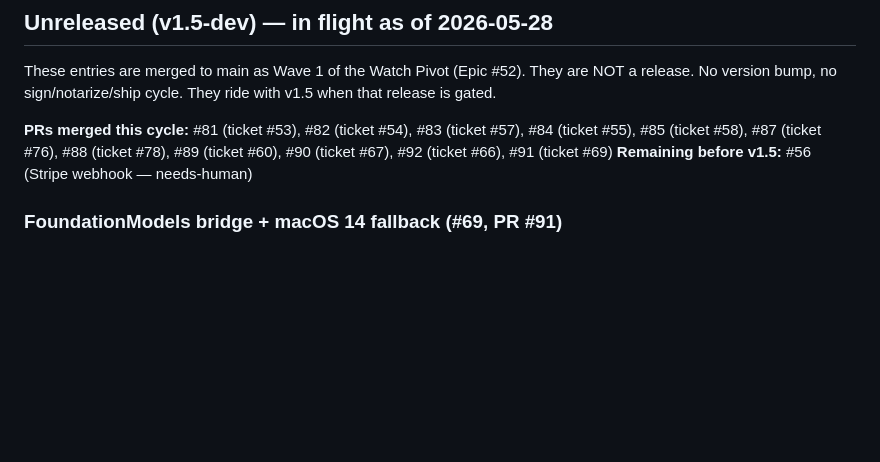
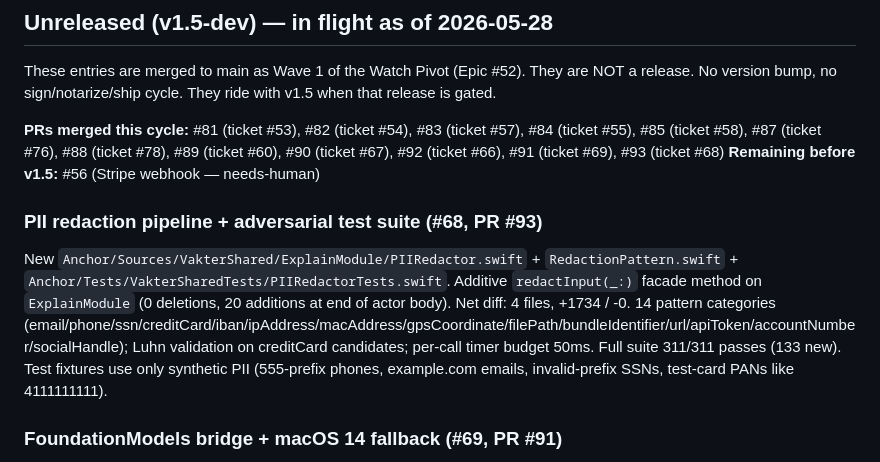
Before and after one commit to jonathangebru/vakter, a Markdown page: Anchor/CHANGELOG.md, the part around the change. Rendered like a GitHub page; blank space fills up the shorter version.

Commit message:
chore: changelog entry for #68 (PII redaction pipeline)

```diff
--- a/Anchor/CHANGELOG.md
+++ b/Anchor/CHANGELOG.md
@@ -8,8 +8,12 @@ Technical changelog maintained by the release warden. User-facing changelog live
 
 These entries are merged to main as Wave 1 of the Watch Pivot (Epic #52). They are NOT a release. No version bump, no sign/notarize/ship cycle. They ride with v1.5 when that release is gated.
 
-**PRs merged this cycle:** #81 (ticket #53), #82 (ticket #54), #83 (ticket #57), #84 (ticket #55), #85 (ticket #58), #87 (ticket #76), #88 (ticket #78), #89 (ticket #60), #90 (ticket #67), #92 (ticket #66), #91 (ticket #69)
+**PRs merged this cycle:** #81 (ticket #53), #82 (ticket #54), #83 (ticket #57), #84 (ticket #55), #85 (ticket #58), #87 (ticket #76), #88 (ticket #78), #89 (ticket #60), #90 (ticket #67), #92 (ticket #66), #91 (ticket #69), #93 (ticket #68)
 **Remaining before v1.5:** #56 (Stripe webhook — needs-human)
+
+### PII redaction pipeline + adversarial test suite (#68, PR #93)
+
+New `Anchor/Sources/VakterShared/ExplainModule/PIIRedactor.swift` + `RedactionPattern.swift` + `Anchor/Tests/VakterSharedTests/PIIRedactorTests.swift`. Additive `redactInput(_:)` facade method on `ExplainModule` (0 deletions, 20 additions at end of actor body). Net diff: 4 files, +1734 / -0. 14 pattern categories (email/phone/ssn/creditCard/iban/ipAddress/macAddress/gpsCoordinate/filePath/bundleIdentifier/url/apiToken/accountNumber/socialHandle); Luhn validation on creditCard candidates; per-call timer budget 50ms. Full suite 311/311 passes (133 new). Test fixtures use only synthetic PII (555-prefix phones, example.com emails, invalid-prefix SSNs, test-card PANs like 4111111111).
 
 ### FoundationModels bridge + macOS 14 fallback (#69, PR #91)
 
```
